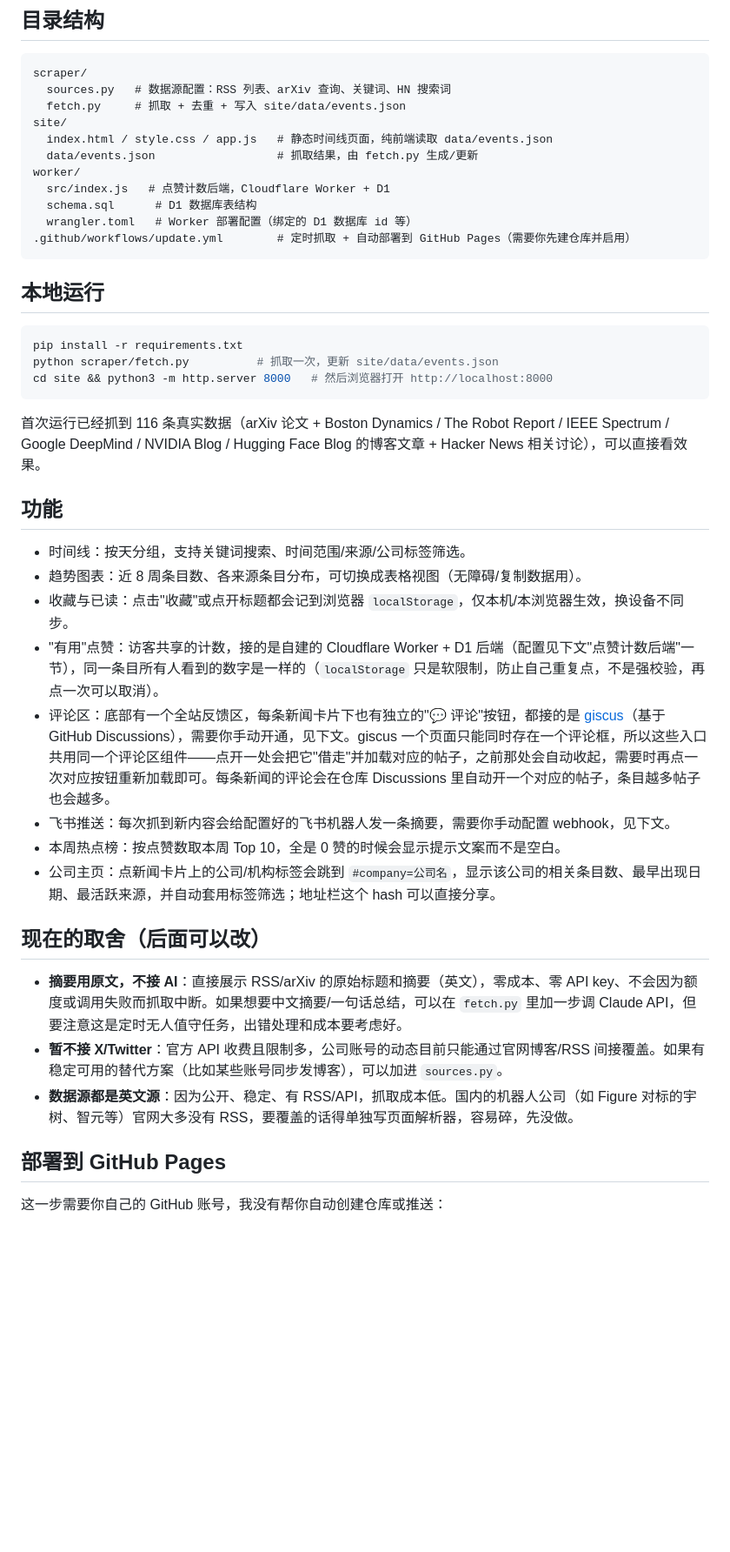
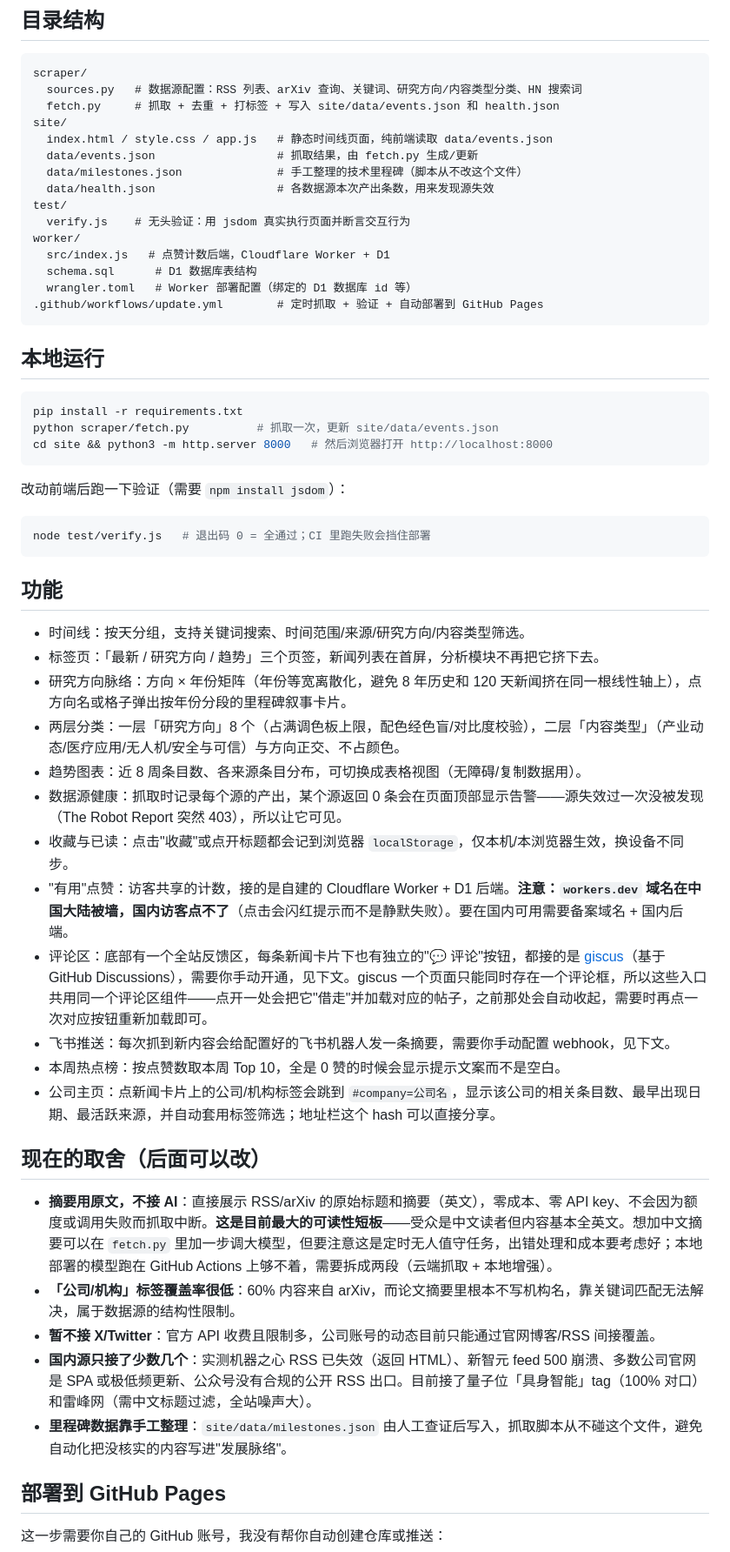
Before and after one commit to roboherald/embodied-ai-chronicle, a Markdown page: README.md, the part around the change. Shown at 87% size. Rendered like a GitHub page; blank space fills up the shorter version.

Commit message:
更新 README：反映分类体系、脉络图、健康监控、验证脚本等改动
Co-Authored-By: Claude Sonnet 5 <noreply@anthropic.com>

````diff
--- a/README.md
+++ b/README.md
@@ -10,16 +10,20 @@
 
 ```
 scraper/
-  sources.py   # 数据源配置：RSS 列表、arXiv 查询、关键词、HN 搜索词
-  fetch.py     # 抓取 + 去重 + 写入 site/data/events.json
+  sources.py   # 数据源配置：RSS 列表、arXiv 查询、关键词、研究方向/内容类型分类、HN 搜索词
+  fetch.py     # 抓取 + 去重 + 打标签 + 写入 site/data/events.json 和 health.json
 site/
   index.html / style.css / app.js   # 静态时间线页面，纯前端读取 data/events.json
   data/events.json                  # 抓取结果，由 fetch.py 生成/更新
+  data/milestones.json              # 手工整理的技术里程碑（脚本从不改这个文件）
+  data/health.json                  # 各数据源本次产出条数，用来发现源失效
+test/
+  verify.js    # 无头验证：用 jsdom 真实执行页面并断言交互行为
 worker/
   src/index.js   # 点赞计数后端，Cloudflare Worker + D1
   schema.sql      # D1 数据库表结构
   wrangler.toml   # Worker 部署配置（绑定的 D1 数据库 id 等）
-.github/workflows/update.yml        # 定时抓取 + 自动部署到 GitHub Pages（需要你先建仓库并启用）
+.github/workflows/update.yml        # 定时抓取 + 验证 + 自动部署到 GitHub Pages
 ```
 
 ## 本地运行
@@ -30,24 +34,34 @@ python scraper/fetch.py          # 抓取一次，更新 site/data/events.json
 cd site && python3 -m http.server 8000   # 然后浏览器打开 http://localhost:8000
 ```
 
-首次运行已经抓到 116 条真实数据（arXiv 论文 + Boston Dynamics / The Robot Report / IEEE Spectrum / Google DeepMind / NVIDIA Blog / Hugging Face Blog 的博客文章 + Hacker News 相关讨论），可以直接看效果。
+改动前端后跑一下验证（需要 `npm install jsdom`）：
+
+```bash
+node test/verify.js   # 退出码 0 = 全通过；CI 里跑失败会挡住部署
+```
 
 ## 功能
 
-- 时间线：按天分组，支持关键词搜索、时间范围/来源/公司标签筛选。
+- 时间线：按天分组，支持关键词搜索、时间范围/来源/研究方向/内容类型筛选。
+- 标签页：「最新 / 研究方向 / 趋势」三个页签，新闻列表在首屏，分析模块不再把它挤下去。
+- 研究方向脉络：方向 × 年份矩阵（年份等宽离散化，避免 8 年历史和 120 天新闻挤在同一根线性轴上），点方向名或格子弹出按年份分段的里程碑叙事卡片。
+- 两层分类：一层「研究方向」8 个（占满调色板上限，配色经色盲/对比度校验），二层「内容类型」（产业动态/医疗应用/无人机/安全与可信）与方向正交、不占颜色。
 - 趋势图表：近 8 周条目数、各来源条目分布，可切换成表格视图（无障碍/复制数据用）。
+- 数据源健康：抓取时记录每个源的产出，某个源返回 0 条会在页面顶部显示告警——源失效过一次没被发现（The Robot Report 突然 403），所以让它可见。
 - 收藏与已读：点击"收藏"或点开标题都会记到浏览器 `localStorage`，仅本机/本浏览器生效，换设备不同步。
-- "有用"点赞：访客共享的计数，接的是自建的 Cloudflare Worker + D1 后端（配置见下文"点赞计数后端"一节），同一条目所有人看到的数字是一样的（`localStorage` 只是软限制，防止自己重复点，不是强校验，再点一次可以取消）。
-- 评论区：底部有一个全站反馈区，每条新闻卡片下也有独立的"💬 评论"按钮，都接的是 [giscus](https://giscus.app/)（基于 GitHub Discussions），需要你手动开通，见下文。giscus 一个页面只能同时存在一个评论框，所以这些入口共用同一个评论区组件——点开一处会把它"借走"并加载对应的帖子，之前那处会自动收起，需要时再点一次对应按钮重新加载即可。每条新闻的评论会在仓库 Discussions 里自动开一个对应的帖子，条目越多帖子也会越多。
+- "有用"点赞：访客共享的计数，接的是自建的 Cloudflare Worker + D1 后端。**注意：`workers.dev` 域名在中国大陆被墙，国内访客点不了**（点击会闪红提示而不是静默失败）。要在国内可用需要备案域名 + 国内后端。
+- 评论区：底部有一个全站反馈区，每条新闻卡片下也有独立的"💬 评论"按钮，都接的是 [giscus](https://giscus.app/)（基于 GitHub Discussions），需要你手动开通，见下文。giscus 一个页面只能同时存在一个评论框，所以这些入口共用同一个评论区组件——点开一处会把它"借走"并加载对应的帖子，之前那处会自动收起，需要时再点一次对应按钮重新加载即可。
 - 飞书推送：每次抓到新内容会给配置好的飞书机器人发一条摘要，需要你手动配置 webhook，见下文。
 - 本周热点榜：按点赞数取本周 Top 10，全是 0 赞的时候会显示提示文案而不是空白。
 - 公司主页：点新闻卡片上的公司/机构标签会跳到 `#company=公司名`，显示该公司的相关条目数、最早出现日期、最活跃来源，并自动套用标签筛选；地址栏这个 hash 可以直接分享。
 
 ## 现在的取舍（后面可以改）
 
-- **摘要用原文，不接 AI**：直接展示 RSS/arXiv 的原始标题和摘要（英文），零成本、零 API key、不会因为额度或调用失败而抓取中断。如果想要中文摘要/一句话总结，可以在 `fetch.py` 里加一步调 Claude API，但要注意这是定时无人值守任务，出错处理和成本要考虑好。
-- **暂不接 X/Twitter**：官方 API 收费且限制多，公司账号的动态目前只能通过官网博客/RSS 间接覆盖。如果有稳定可用的替代方案（比如某些账号同步发博客），可以加进 `sources.py`。
-- **数据源都是英文源**：因为公开、稳定、有 RSS/API，抓取成本低。国内的机器人公司（如 Figure 对标的宇树、智元等）官网大多没有 RSS，要覆盖的话得单独写页面解析器，容易碎，先没做。
+- **摘要用原文，不接 AI**：直接展示 RSS/arXiv 的原始标题和摘要（英文），零成本、零 API key、不会因为额度或调用失败而抓取中断。**这是目前最大的可读性短板**——受众是中文读者但内容基本全英文。想加中文摘要可以在 `fetch.py` 里加一步调大模型，但要注意这是定时无人值守任务，出错处理和成本要考虑好；本地部署的模型跑在 GitHub Actions 上够不着，需要拆成两段（云端抓取 + 本地增强）。
+- **「公司/机构」标签覆盖率很低**：60% 内容来自 arXiv，而论文摘要里根本不写机构名，靠关键词匹配无法解决，属于数据源的结构性限制。
+- **暂不接 X/Twitter**：官方 API 收费且限制多，公司账号的动态目前只能通过官网博客/RSS 间接覆盖。
+- **国内源只接了少数几个**：实测机器之心 RSS 已失效（返回 HTML）、新智元 feed 500 崩溃、多数公司官网是 SPA 或极低频更新、公众号没有合规的公开 RSS 出口。目前接了量子位「具身智能」tag（100% 对口）和雷峰网（需中文标题过滤，全站噪声大）。
+- **里程碑数据靠手工整理**：`site/data/milestones.json` 由人工查证后写入，抓取脚本从不碰这个文件，避免自动化把没核实的内容写进"发展脉络"。
 
 ## 部署到 GitHub Pages
 
````
